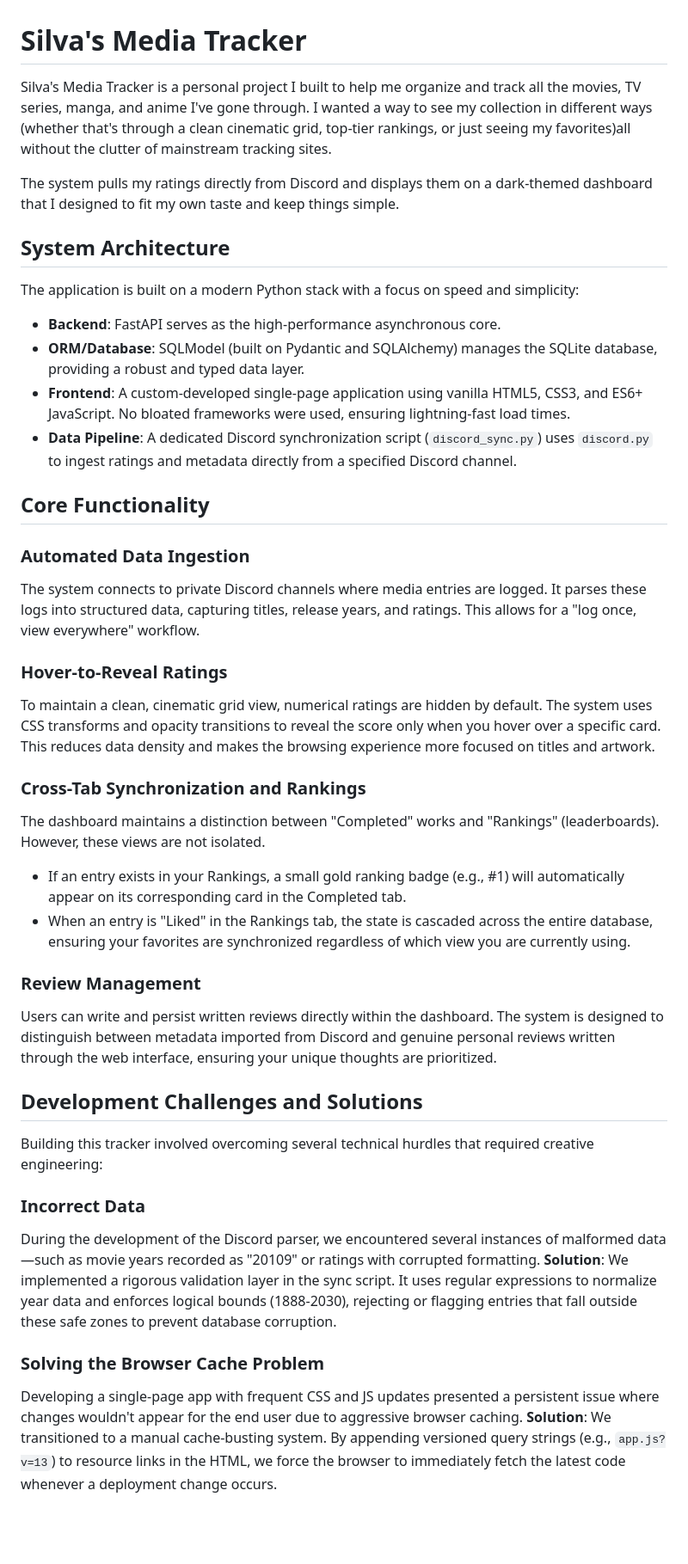
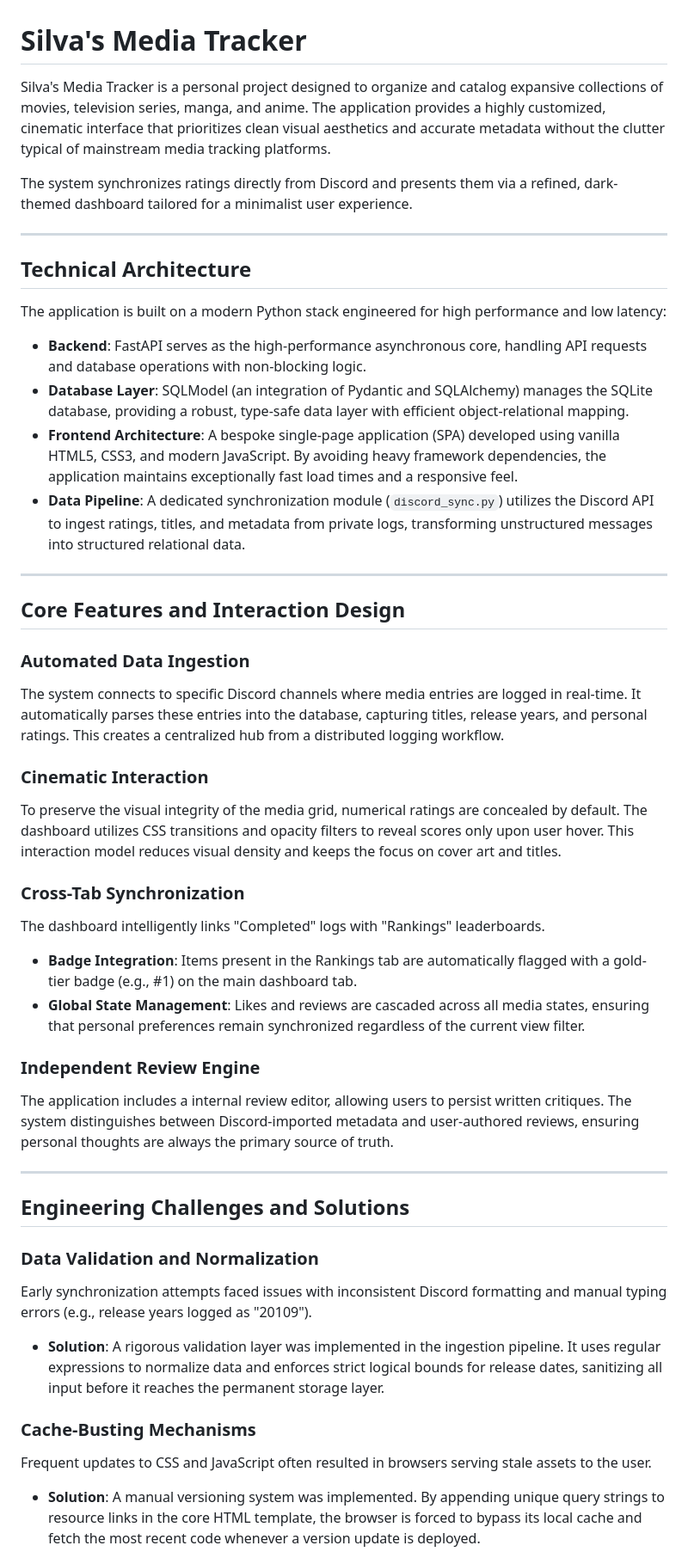
Before and after one commit to chamathdesilva1015/Silvas-Media-Tracker, a Markdown page: README.md, the part around one of its changes. Shown at 86% size. Rendered like a GitHub page; blank space fills up the shorter version.

Commit message:
Docs: Complete README overhaul with technical deep-dive and structural sections

```diff
--- a/README.md
+++ b/README.md
@@ -1,43 +1,47 @@
 # Silva's Media Tracker
 
-Silva's Media Tracker is a personal project I built to help me organize and track all the movies, TV series, manga, and anime I've gone through. I wanted a way to see my collection in different ways (whether that's through a clean cinematic grid, top-tier rankings, or just seeing my favorites)all without the clutter of mainstream tracking sites.
+Silva's Media Tracker is a personal project designed to organize and catalog expansive collections of movies, television series, manga, and anime. The application provides a highly customized, cinematic interface that prioritizes clean visual aesthetics and accurate metadata without the clutter typical of mainstream media tracking platforms.
 
-The system pulls my ratings directly from Discord and displays them on a dark-themed dashboard that I designed to fit my own taste and keep things simple.
+The system synchronizes ratings directly from Discord and presents them via a refined, dark-themed dashboard tailored for a minimalist user experience.
 
-## System Architecture
+---
 
-The application is built on a modern Python stack with a focus on speed and simplicity:
+## Technical Architecture
 
-- **Backend**: FastAPI serves as the high-performance asynchronous core.
-- **ORM/Database**: SQLModel (built on Pydantic and SQLAlchemy) manages the SQLite database, providing a robust and typed data layer.
-- **Frontend**: A custom-developed single-page application using vanilla HTML5, CSS3, and ES6+ JavaScript. No bloated frameworks were used, ensuring lightning-fast load times.
-- **Data Pipeline**: A dedicated Discord synchronization script (`discord_sync.py`) uses `discord.py` to ingest ratings and metadata directly from a specified Discord channel.
+The application is built on a modern Python stack engineered for high performance and low latency:
 
-## Core Functionality
+- **Backend**: FastAPI serves as the high-performance asynchronous core, handling API requests and database operations with non-blocking logic.
+- **Database Layer**: SQLModel (an integration of Pydantic and SQLAlchemy) manages the SQLite database, providing a robust, type-safe data layer with efficient object-relational mapping.
+- **Frontend Architecture**: A bespoke single-page application (SPA) developed using vanilla HTML5, CSS3, and modern JavaScript. By avoiding heavy framework dependencies, the application maintains exceptionally fast load times and a responsive feel.
+- **Data Pipeline**: A dedicated synchronization module (`discord_sync.py`) utilizes the Discord API to ingest ratings, titles, and metadata from private logs, transforming unstructured messages into structured relational data.
+
+---
+
+## Core Features and Interaction Design
 
 ### Automated Data Ingestion
-The system connects to private Discord channels where media entries are logged. It parses these logs into structured data, capturing titles, release years, and ratings. This allows for a "log once, view everywhere" workflow.
+The system connects to specific Discord channels where media entries are logged in real-time. It automatically parses these entries into the database, capturing titles, release years, and personal ratings. This creates a centralized hub from a distributed logging workflow.
 
-### Hover-to-Reveal Ratings
-To maintain a clean, cinematic grid view, numerical ratings are hidden by default. The system uses CSS transforms and opacity transitions to reveal the score only when you hover over a specific card. This reduces data density and makes the browsing experience more focused on titles and artwork.
+### Cinematic Interaction
+To preserve the visual integrity of the media grid, numerical ratings are concealed by default. The dashboard utilizes CSS transitions and opacity filters to reveal scores only upon user hover. This interaction model reduces visual density and keeps the focus on cover art and titles.
 
-### Cross-Tab Synchronization and Rankings
-The dashboard maintains a distinction between "Completed" works and "Rankings" (leaderboards). However, these views are not isolated.
-- If an entry exists in your Rankings, a small gold ranking badge (e.g., #1) will automatically appear on its corresponding card in the Completed tab.
-- When an entry is "Liked" in the Rankings tab, the state is cascaded across the entire database, ensuring your favorites are synchronized regardless of which view you are currently using.
+### Cross-Tab Synchronization
+The dashboard intelligently links "Completed" logs with "Rankings" leaderboards.
+- **Badge Integration**: Items present in the Rankings tab are automatically flagged with a gold-tier badge (e.g., #1) on the main dashboard tab.
+- **Global State Management**: Likes and reviews are cascaded across all media states, ensuring that personal preferences remain synchronized regardless of the current view filter.
 
-### Review Management
-Users can write and persist written reviews directly within the dashboard. The system is designed to distinguish between metadata imported from Discord and genuine personal reviews written through the web interface, ensuring your unique thoughts are prioritized.
+### Independent Review Engine
+The application includes a internal review editor, allowing users to persist written critiques. The system distinguishes between Discord-imported metadata and user-authored reviews, ensuring personal thoughts are always the primary source of truth.
 
-## Development Challenges and Solutions
+---
 
-Building this tracker involved overcoming several technical hurdles that required creative engineering:
+## Engineering Challenges and Solutions
 
-### Incorrect Data
-During the development of the Discord parser, we encountered several instances of malformed data—such as movie years recorded as "20109" or ratings with corrupted formatting.
-**Solution**: We implemented a rigorous validation layer in the sync script. It uses regular expressions to normalize year data and enforces logical bounds (1888-2030), rejecting or flagging entries that fall outside these safe zones to prevent database corruption.
+### Data Validation and Normalization
+Early synchronization attempts faced issues with inconsistent Discord formatting and manual typing errors (e.g., release years logged as "20109").
+- **Solution**: A rigorous validation layer was implemented in the ingestion pipeline. It uses regular expressions to normalize data and enforces strict logical bounds for release dates, sanitizing all input before it reaches the permanent storage layer.
 
-### Solving the Browser Cache Problem
-Developing a single-page app with frequent CSS and JS updates presented a persistent issue where changes wouldn't appear for the end user due to aggressive browser caching.
-**Solution**: We transitioned to a manual cache-busting system. By appending versioned query strings (e.g., `app.js?v=13`) to resource links in the HTML, we force the browser to immediately fetch the latest code whenever a deployment change occurs.
+### Cache-Busting Mechanisms
+Frequent updates to CSS and JavaScript often resulted in browsers serving stale assets to the user.
+- **Solution**: A manual versioning system was implemented. By appending unique query strings to resource links in the core HTML template, the browser is forced to bypass its local cache and fetch the most recent code whenever a version update is deployed.
 
```
Also changed, not shown: other parts of README.md (+40 -38 lines).
